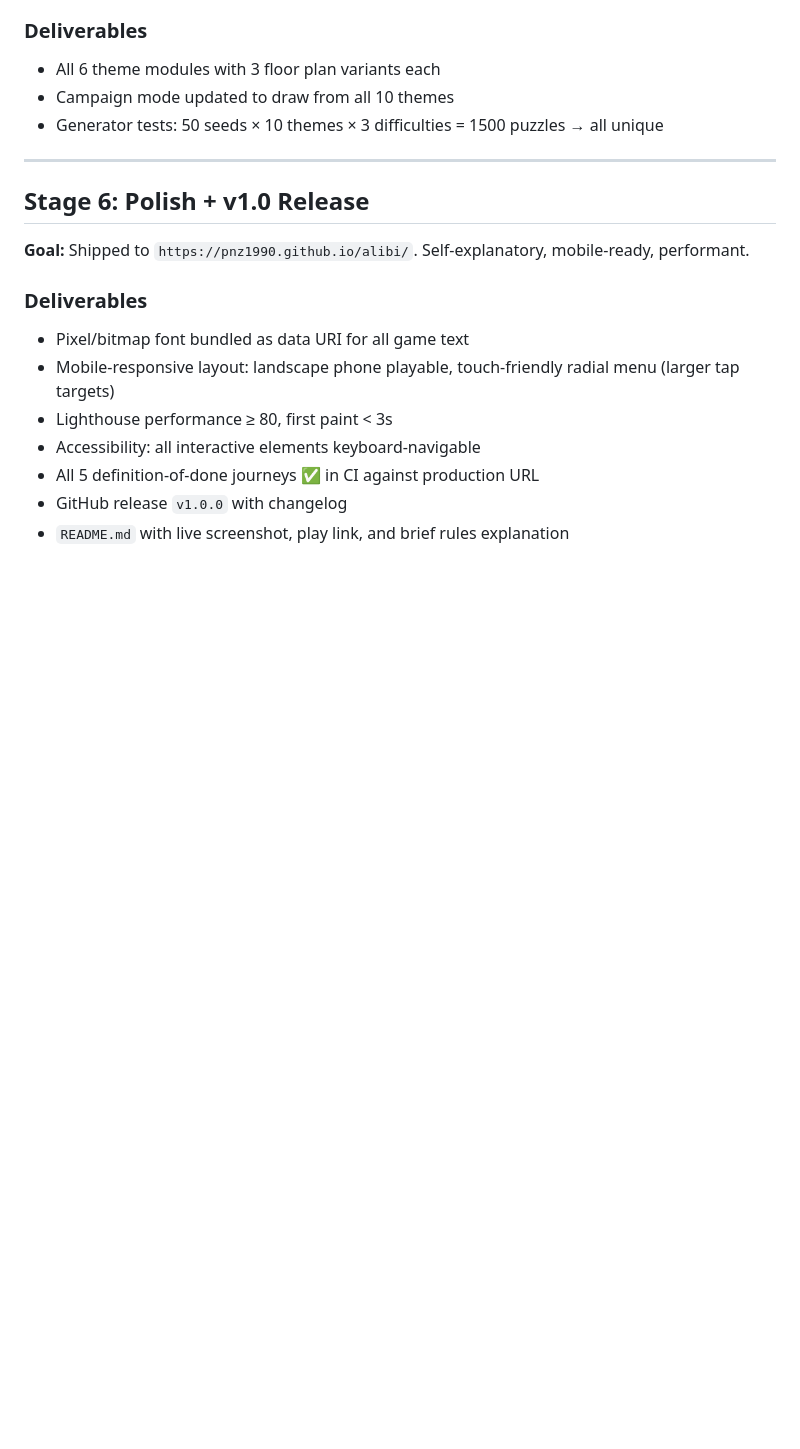
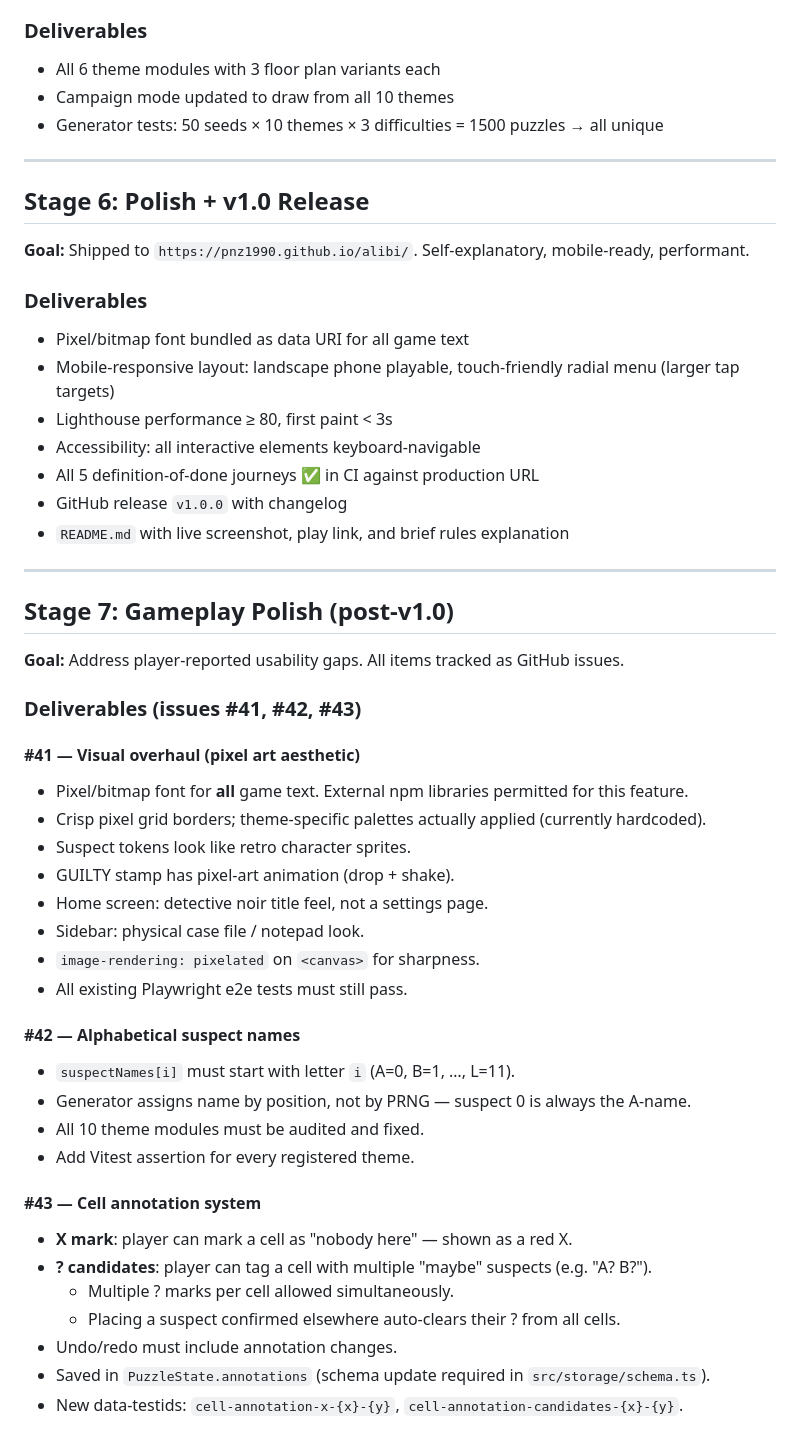
Before and after one commit to pnz1990/alibi, a Markdown page: docs/aide/roadmap.md, the part around the change. GitHub-like rendering; blank space fills up the shorter version.

```diff
--- a/docs/aide/roadmap.md
+++ b/docs/aide/roadmap.md
@@ -159,3 +159,36 @@ The build order is strict: engine before renderer, renderer before modes, modes
 - All 5 definition-of-done journeys ✅ in CI against production URL
 - GitHub release `v1.0.0` with changelog
 - `README.md` with live screenshot, play link, and brief rules explanation
+
+---
+
+## Stage 7: Gameplay Polish (post-v1.0)
+
+**Goal:** Address player-reported usability gaps. All items tracked as GitHub issues.
+
+### Deliverables (issues #41, #42, #43)
+
+#### #41 — Visual overhaul (pixel art aesthetic)
+- Pixel/bitmap font for **all** game text. External npm libraries permitted for this feature.
+- Crisp pixel grid borders; theme-specific palettes actually applied (currently hardcoded).
+- Suspect tokens look like retro character sprites.
+- GUILTY stamp has pixel-art animation (drop + shake).
+- Home screen: detective noir title feel, not a settings page.
+- Sidebar: physical case file / notepad look.
+- `image-rendering: pixelated` on `<canvas>` for sharpness.
+- All existing Playwright e2e tests must still pass.
+
+#### #42 — Alphabetical suspect names
+- `suspectNames[i]` must start with letter `i` (A=0, B=1, …, L=11).
+- Generator assigns name by position, not by PRNG — suspect 0 is always the A-name.
+- All 10 theme modules must be audited and fixed.
+- Add Vitest assertion for every registered theme.
+
+#### #43 — Cell annotation system
+- **X mark**: player can mark a cell as "nobody here" — shown as a red X.
+- **? candidates**: player can tag a cell with multiple "maybe" suspects (e.g. "A? B?").
+  - Multiple ? marks per cell allowed simultaneously.
+  - Placing a suspect confirmed elsewhere auto-clears their ? from all cells.
+- Undo/redo must include annotation changes.
+- Saved in `PuzzleState.annotations` (schema update required in `src/storage/schema.ts`).
+- New data-testids: `cell-annotation-x-{x}-{y}`, `cell-annotation-candidates-{x}-{y}`.
```
Also changed, not shown: AGENTS.md (+8 -3 lines), docs/aide/vision.md (+9 -1 lines).
